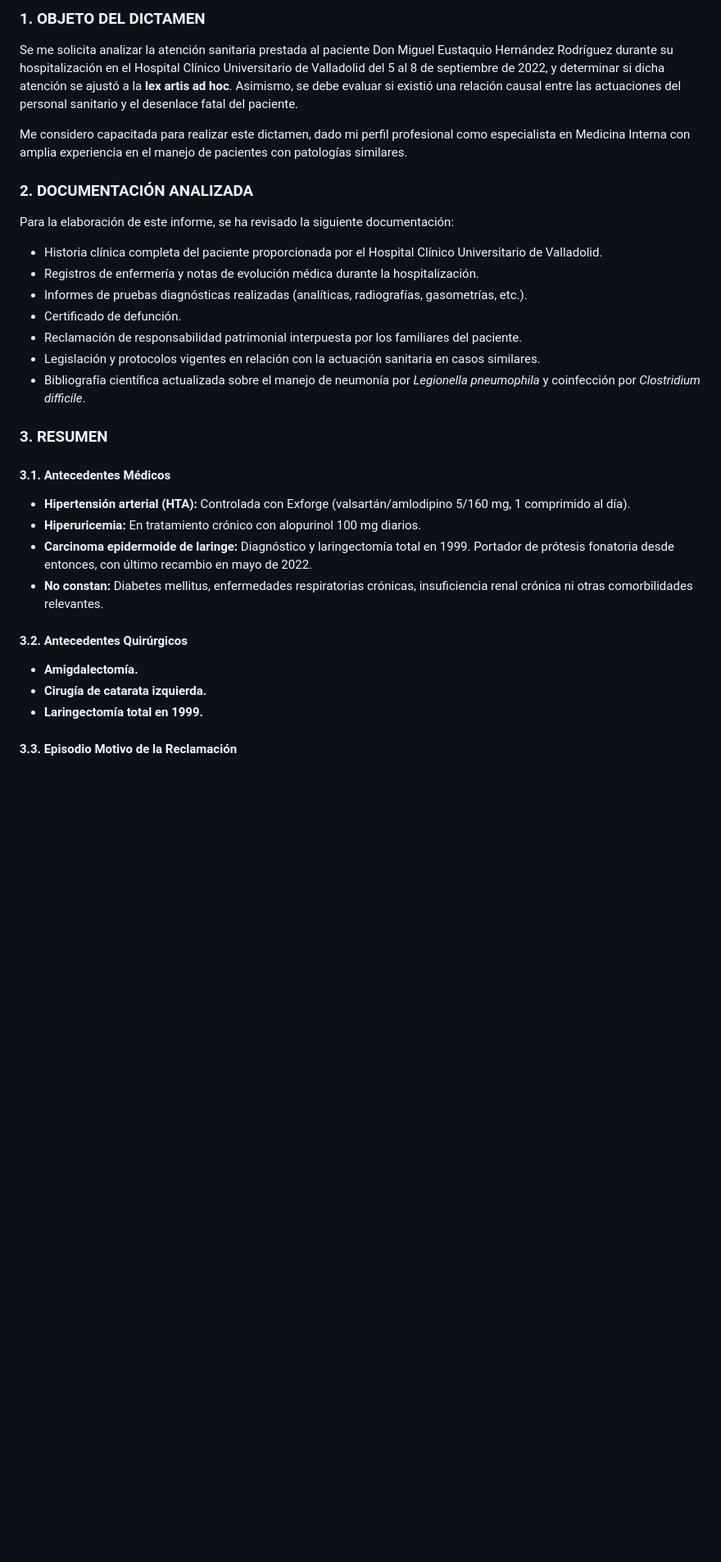
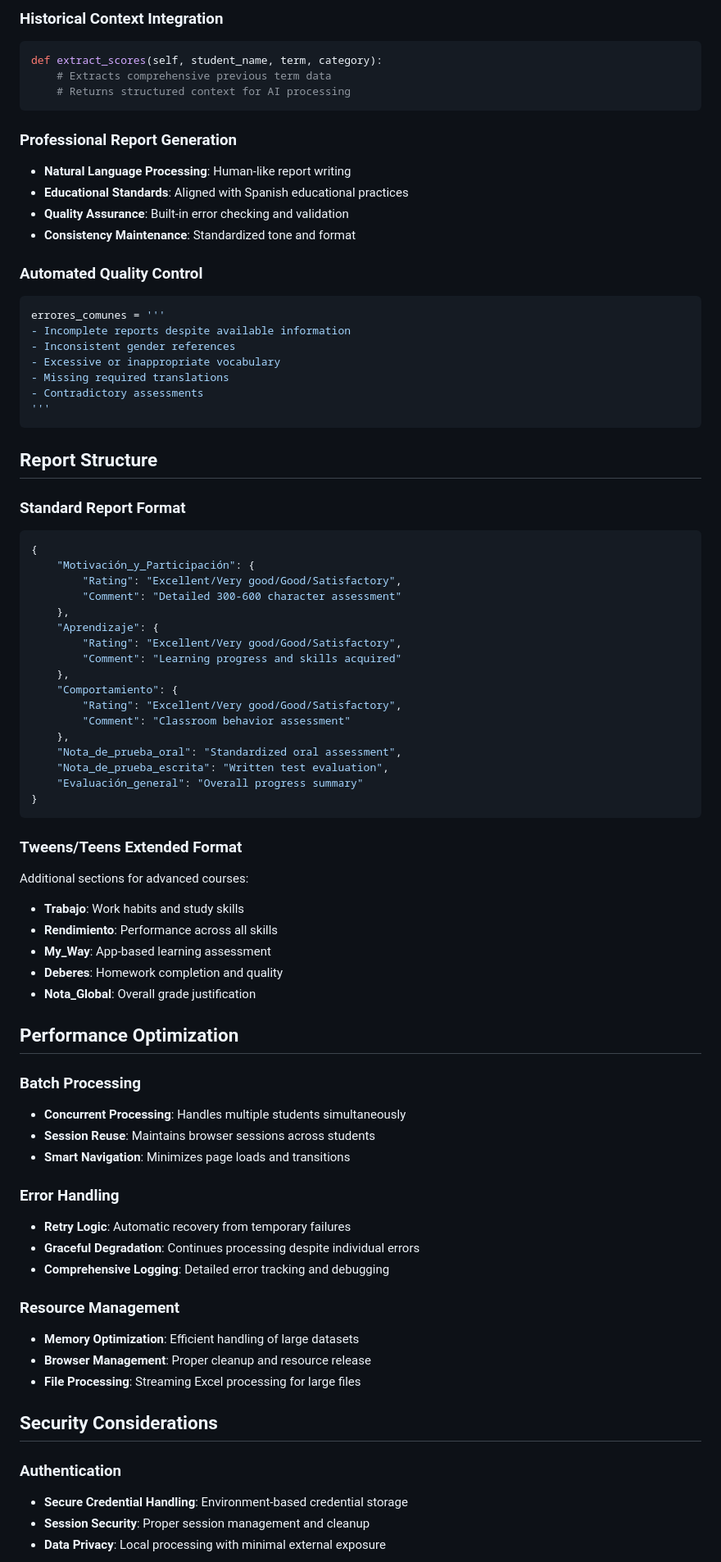
Before and after one commit to pablopedrosap/reports_kids, a Markdown page: README.md, the part around one of its changes. Shown at 82% size. Rendered like a GitHub page; blank space fills up the shorter version.

````diff
--- a/README.md
+++ b/README.md
@@ -54,36 +155,80 @@ Especialista en Medicina Interna
 
-### 1. OBJETO DEL DICTAMEN
+### Historical Context Integration
+```python
+def extract_scores(self, student_name, term, category):
+    # Extracts comprehensive previous term data
+    # Returns structured context for AI processing
+```
 
-Se me solicita analizar la atención sanitaria prestada al paciente Don Miguel Eustaquio Hernández Rodríguez durante su hospitalización en el Hospital Clínico Universitario de Valladolid del 5 al 8 de septiembre de 2022, y determinar si dicha atención se ajustó a la **lex artis ad hoc**. Asimismo, se debe evaluar si existió una relación causal entre las actuaciones del personal sanitario y el desenlace fatal del paciente.
+### Professional Report Generation
+- **Natural Language Processing**: Human-like report writing
+- **Educational Standards**: Aligned with Spanish educational practices
+- **Quality Assurance**: Built-in error checking and validation
+- **Consistency Maintenance**: Standardized tone and format
 
-Me considero capacitada para realizar este dictamen, dado mi perfil profesional como especialista en Medicina Interna con amplia experiencia en el manejo de pacientes con patologías similares.
+### Automated Quality Control
+```python
+errores_comunes = '''
+- Incomplete reports despite available information
+- Inconsistent gender references
+- Excessive or inappropriate vocabulary
+- Missing required translations
+- Contradictory assessments
+'''
+```
 
-### 2. DOCUMENTACIÓN ANALIZADA
+## Report Structure
 
-Para la elaboración de este informe, se ha revisado la siguiente documentación:
+### Standard Report Format
+```json
+{
+    "Motivación_y_Participación": {
+        "Rating": "Excellent/Very good/Good/Satisfactory",
+        "Comment": "Detailed 300-600 character assessment"
+    },
+    "Aprendizaje": {
+        "Rating": "Excellent/Very good/Good/Satisfactory",
+        "Comment": "Learning progress and skills acquired"
+    },
+    "Comportamiento": {
+        "Rating": "Excellent/Very good/Good/Satisfactory",
+        "Comment": "Classroom behavior assessment"
+    },
+    "Nota_de_prueba_oral": "Standardized oral assessment",
+    "Nota_de_prueba_escrita": "Written test evaluation",
+    "Evaluación_general": "Overall progress summary"
+}
+```
 
-- Historia clínica completa del paciente proporcionada por el Hospital Clínico Universitario de Valladolid.
-- Registros de enfermería y notas de evolución médica durante la hospitalización.
-- Informes de pruebas diagnósticas realizadas (analíticas, radiografías, gasometrías, etc.).
-- Certificado de defunción.
-- Reclamación de responsabilidad patrimonial interpuesta por los familiares del paciente.
-- Legislación y protocolos vigentes en relación con la actuación sanitaria en casos similares.
-- Bibliografía científica actualizada sobre el manejo de neumonía por *Legionella pneumophila* y coinfección por *Clostridium difficile*.
+### Tweens/Teens Extended Format
+Additional sections for advanced courses:
+- **Trabajo**: Work habits and study skills
+- **Rendimiento**: Performance across all skills
+- **My_Way**: App-based learning assessment
+- **Deberes**: Homework completion and quality
+- **Nota_Global**: Overall grade justification
 
-### 3. RESUMEN
+## Performance Optimization
 
-#### 3.1. Antecedentes Médicos
+### Batch Processing
+- **Concurrent Processing**: Handles multiple students simultaneously
+- **Session Reuse**: Maintains browser sessions across students
+- **Smart Navigation**: Minimizes page loads and transitions
 
-- **Hipertensión arterial (HTA):** Controlada con Exforge (valsartán/amlodipino 5/160 mg, 1 comprimido al día).
-- **Hiperuricemia:** En tratamiento crónico con alopurinol 100 mg diarios.
-- **Carcinoma epidermoide de laringe:** Diagnóstico y laringectomía total en 1999. Portador de prótesis fonatoria desde entonces, con último recambio en mayo de 2022.
-- **No constan:** Diabetes mellitus, enfermedades respiratorias crónicas, insuficiencia renal crónica ni otras comorbilidades relevantes.
+### Error Handling
+- **Retry Logic**: Automatic recovery from temporary failures
+- **Graceful Degradation**: Continues processing despite individual errors
+- **Comprehensive Logging**: Detailed error tracking and debugging
 
-#### 3.2. Antecedentes Quirúrgicos
+### Resource Management
+- **Memory Optimization**: Efficient handling of large datasets
+- **Browser Management**: Proper cleanup and resource release
+- **File Processing**: Streaming Excel processing for large files
 
-- **Amigdalectomía.**
-- **Cirugía de catarata izquierda.**
-- **Laringectomía total en 1999.**
+## Security Considerations
 
-#### 3.3. Episodio Motivo de la Reclamación
+### Authentication
+- **Secure Credential Handling**: Environment-based credential storage
+- **Session Security**: Proper session management and cleanup
+- **Data Privacy**: Local processing with minimal external exposure
 
````
Also changed, not shown: other parts of README.md (+173 -133 lines).
